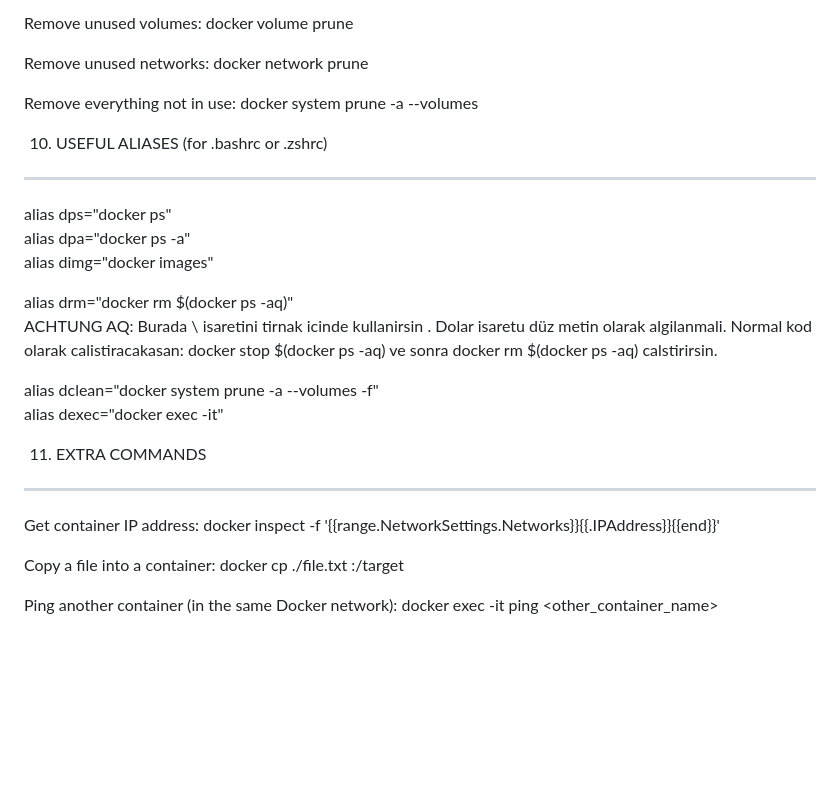
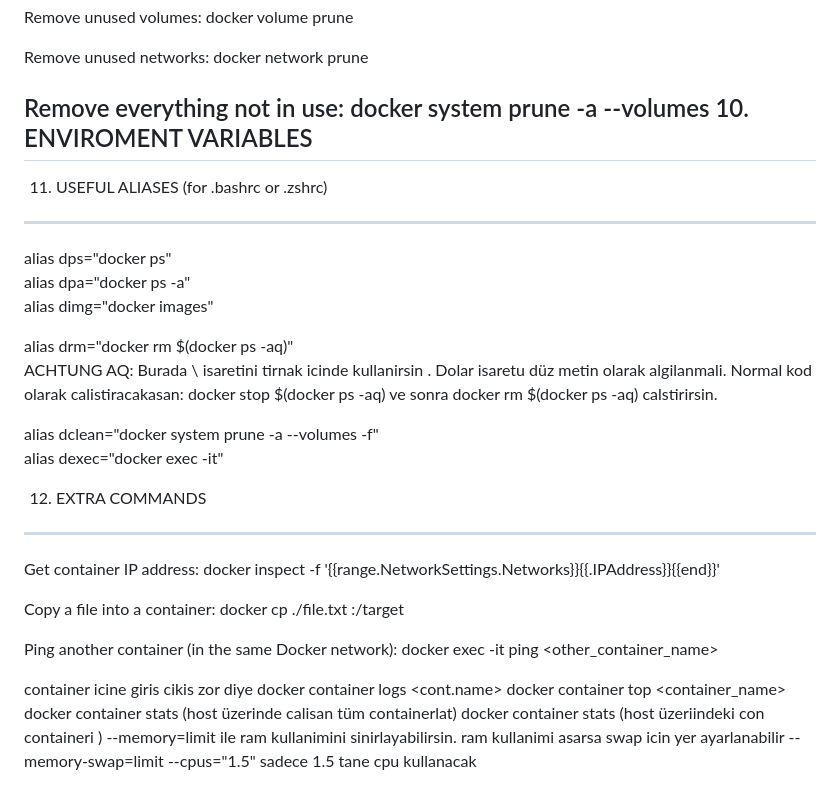
Before and after one commit to enveronderuslu/Docker-Course-Notes, a Markdown page: ilk_notlar.md, the part around the change. GitHub-like rendering; blank space fills up the shorter version.

```diff
--- a/ilk_notlar.md
+++ b/ilk_notlar.md
@@ -250,8 +250,11 @@ Remove unused volumes: docker volume prune
 Remove unused networks: docker network prune
 
 Remove everything not in use: docker system prune -a --volumes
+10. ENVIROMENT VARIABLES
+-------------------------------------------
 
-10. USEFUL ALIASES (for .bashrc or .zshrc)
+
+11. USEFUL ALIASES (for .bashrc or .zshrc)
 -------------------------------------------
 alias dps="docker ps"
 alias dpa="docker ps -a"
@@ -263,7 +266,7 @@ ACHTUNG AQ: Burada \ isaretini tirnak icinde kullanirsin . Dolar isaretu düz me
 alias dclean="docker system prune -a --volumes -f"
 alias dexec="docker exec -it"
 
-11. EXTRA COMMANDS
+12. EXTRA COMMANDS
 ------------------------------
 Get container IP address:
 docker inspect -f '{{range.NetworkSettings.Networks}}{{.IPAddress}}{{end}}' <id>
@@ -273,3 +276,13 @@ docker cp ./file.txt <id>:/target
 
 Ping another container (in the same Docker network):
 docker exec -it <id> ping <other_container_name>
+
+
+container icine giris cikis zor diye
+docker container logs <cont.name>
+docker container top <container_name>
+docker container stats (host üzerinde calisan tüm containerlat)
+docker container stats <con> (host üzeriindeki con containeri )
+--memory=limit ile ram kullanimini sinirlayabilirsin.
+ram kullanimi asarsa swap icin yer ayarlanabilir --memory-swap=limit
+--cpus="1.5" sadece 1.5  tane cpu kullanacak
```
